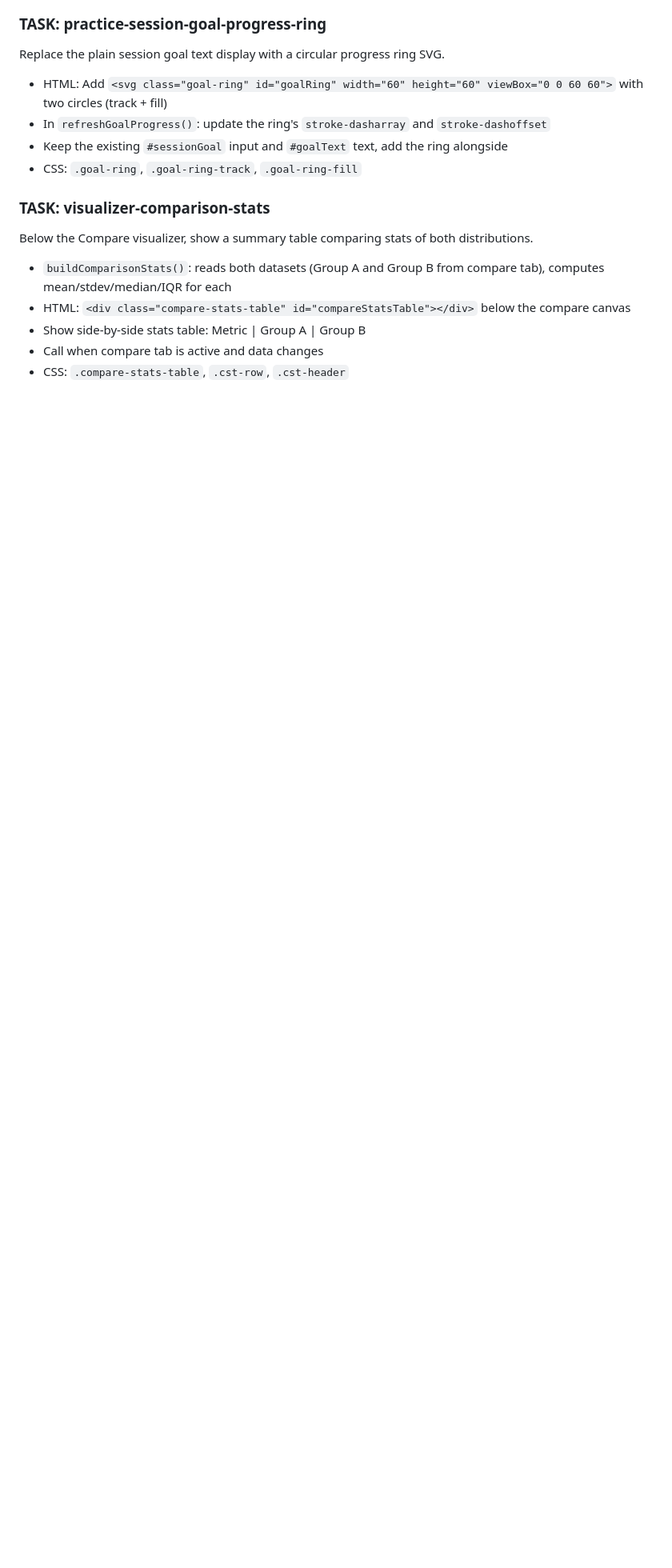
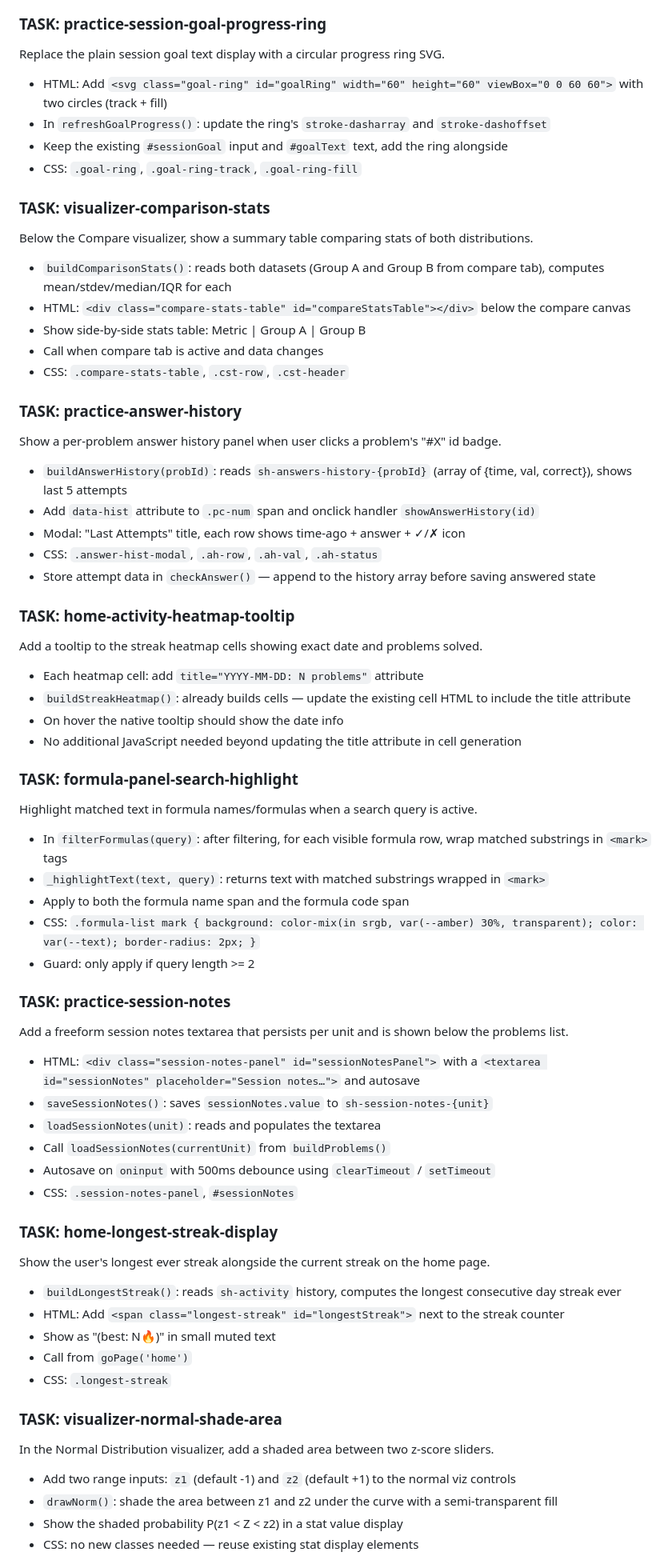
Before and after one commit to kench3n/stats-learning, a Markdown page: codex_prompts/codex_prompt_CONTINUOUS.md, the part around one of its changes. Shown at 80% size. GitHub-like rendering; blank space fills up the shorter version.

Commit message:
chore: append Batch 13 tasks to codex_prompt_CONTINUOUS.md

```diff
--- a/codex_prompts/codex_prompt_CONTINUOUS.md
+++ b/codex_prompts/codex_prompt_CONTINUOUS.md
@@ -1078,3 +1078,51 @@ Below the Compare visualizer, show a summary table comparing stats of both distr
 - Show side-by-side stats table: Metric | Group A | Group B
 - Call when compare tab is active and data changes
 - CSS: `.compare-stats-table`, `.cst-row`, `.cst-header`
+
+### TASK: practice-answer-history
+Show a per-problem answer history panel when user clicks a problem's "#X" id badge.
+- `buildAnswerHistory(probId)`: reads `sh-answers-history-{probId}` (array of {time, val, correct}), shows last 5 attempts
+- Add `data-hist` attribute to `.pc-num` span and onclick handler `showAnswerHistory(id)`
+- Modal: "Last Attempts" title, each row shows time-ago + answer + ✓/✗ icon
+- CSS: `.answer-hist-modal`, `.ah-row`, `.ah-val`, `.ah-status`
+- Store attempt data in `checkAnswer()` — append to the history array before saving answered state
+
+### TASK: home-activity-heatmap-tooltip
+Add a tooltip to the streak heatmap cells showing exact date and problems solved.
+- Each heatmap cell: add `title="YYYY-MM-DD: N problems"` attribute
+- `buildStreakHeatmap()`: already builds cells — update the existing cell HTML to include the title attribute
+- On hover the native tooltip should show the date info
+- No additional JavaScript needed beyond updating the title attribute in cell generation
+
+### TASK: formula-panel-search-highlight
+Highlight matched text in formula names/formulas when a search query is active.
+- In `filterFormulas(query)`: after filtering, for each visible formula row, wrap matched substrings in `<mark>` tags
+- `_highlightText(text, query)`: returns text with matched substrings wrapped in `<mark>`
+- Apply to both the formula name span and the formula code span
+- CSS: `.formula-list mark { background: color-mix(in srgb, var(--amber) 30%, transparent); color: var(--text); border-radius: 2px; }`
+- Guard: only apply if query length >= 2
+
+### TASK: practice-session-notes
+Add a freeform session notes textarea that persists per unit and is shown below the problems list.
+- HTML: `<div class="session-notes-panel" id="sessionNotesPanel">` with a `<textarea id="sessionNotes" placeholder="Session notes…">` and autosave
+- `saveSessionNotes()`: saves `sessionNotes.value` to `sh-session-notes-{unit}`
+- `loadSessionNotes(unit)`: reads and populates the textarea
+- Call `loadSessionNotes(currentUnit)` from `buildProblems()`
+- Autosave on `oninput` with 500ms debounce using `clearTimeout` / `setTimeout`
+- CSS: `.session-notes-panel`, `#sessionNotes`
+
+### TASK: home-longest-streak-display
+Show the user's longest ever streak alongside the current streak on the home page.
+- `buildLongestStreak()`: reads `sh-activity` history, computes the longest consecutive day streak ever
+- HTML: Add `<span class="longest-streak" id="longestStreak">` next to the streak counter
+- Show as "(best: N🔥)" in small muted text
+- Call from `goPage('home')`
+- CSS: `.longest-streak`
+
+### TASK: visualizer-normal-shade-area
+In the Normal Distribution visualizer, add a shaded area between two z-score sliders.
+- Add two range inputs: `z1` (default -1) and `z2` (default +1) to the normal viz controls
+- `drawNorm()`: shade the area between z1 and z2 under the curve with a semi-transparent fill
+- Show the shaded probability P(z1 < Z < z2) in a stat value display
+- CSS: no new classes needed — reuse existing stat display elements
+
```
Also changed, not shown: other parts of codex_prompts/codex_prompt_CONTINUOUS.md (+28 -0 lines).
